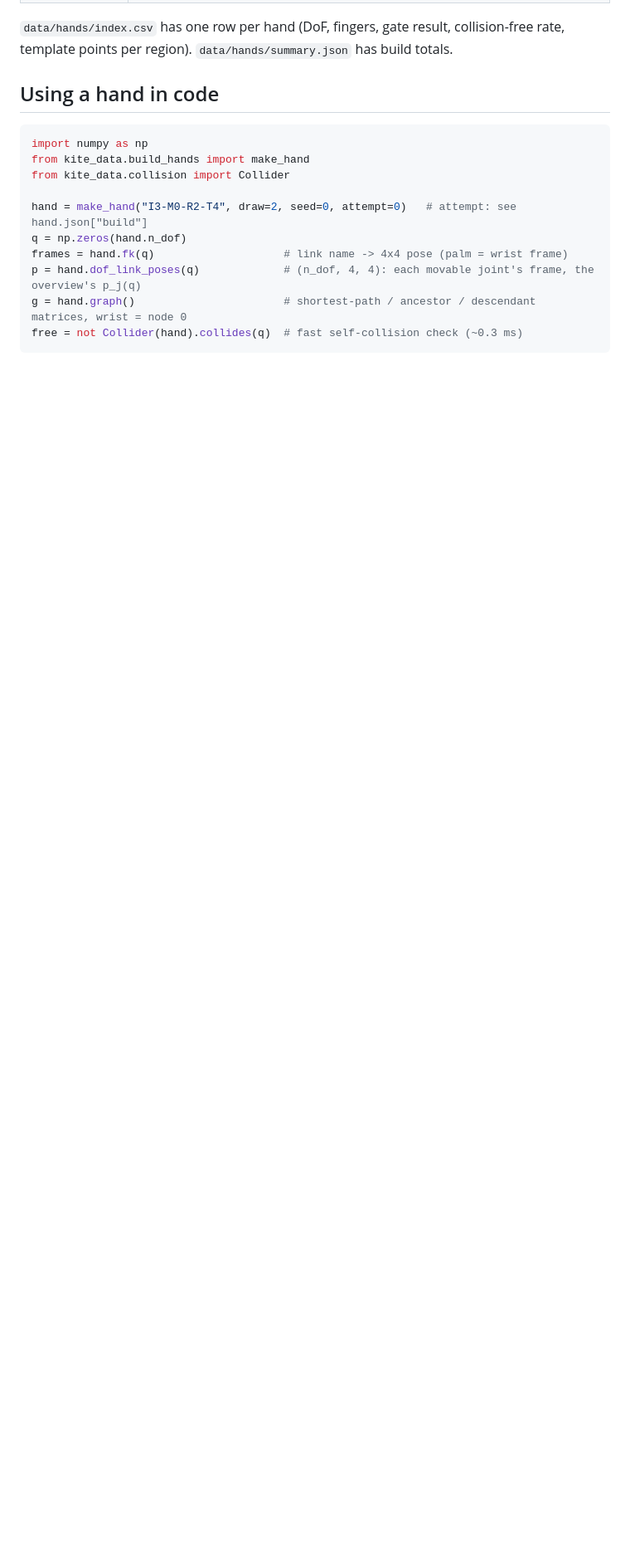
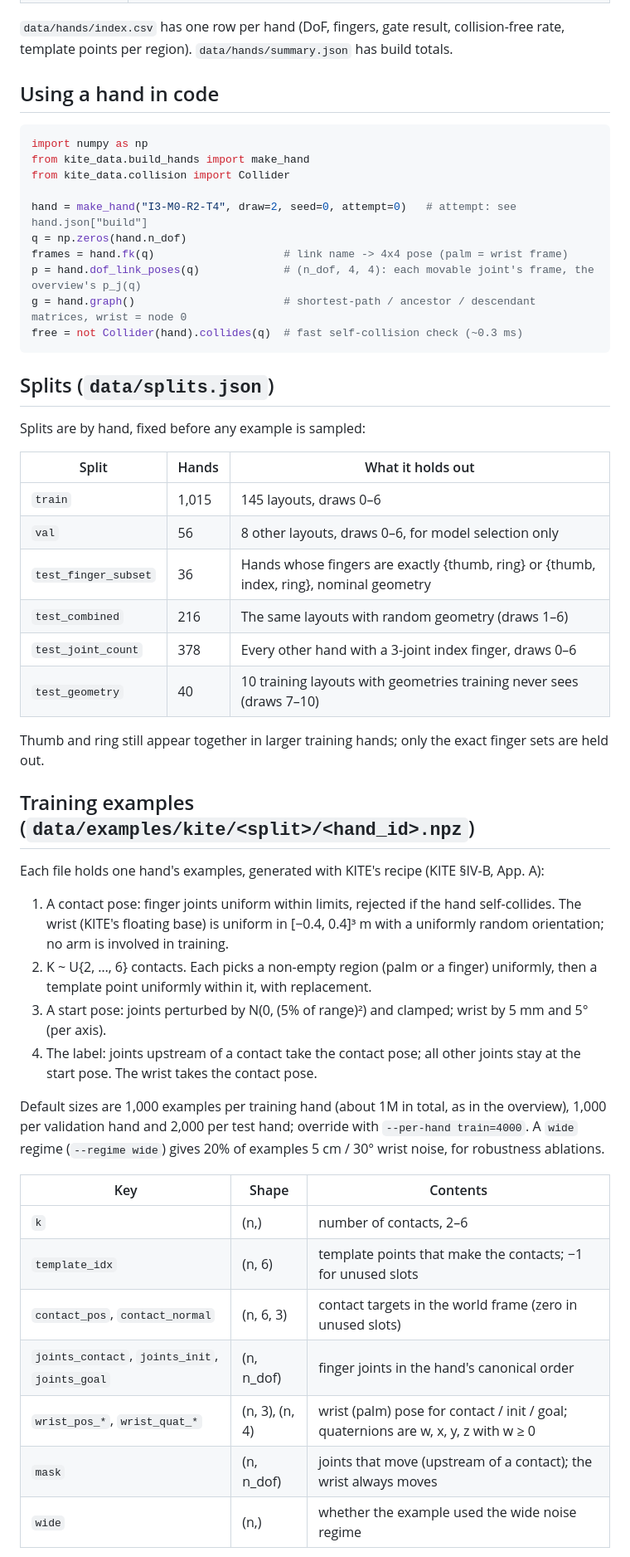
Before and after one commit to KilroyHere/get-ur-kite-dataset, a Markdown page: README.md, the part around one of its changes. Shown at 83% size. GitHub-like rendering; blank space fills up the shorter version.

````diff
--- a/README.md
+++ b/README.md
@@ -53,3 +56,39 @@ g = hand.graph()                       # shortest-path / ancestor / descendant m
 free = not Collider(hand).collides(q)  # fast self-collision check (~0.3 ms)
 ```
 
+## Splits (`data/splits.json`)
+
+Splits are by hand, fixed before any example is sampled:
+
+| Split | Hands | What it holds out |
+| --- | --- | --- |
+| `train` | 1,015 | 145 layouts, draws 0–6 |
+| `val` | 56 | 8 other layouts, draws 0–6, for model selection only |
+| `test_finger_subset` | 36 | Hands whose fingers are exactly {thumb, ring} or {thumb, index, ring}, nominal geometry |
+| `test_combined` | 216 | The same layouts with random geometry (draws 1–6) |
+| `test_joint_count` | 378 | Every other hand with a 3-joint index finger, draws 0–6 |
+| `test_geometry` | 40 | 10 training layouts with geometries training never sees (draws 7–10) |
+
+Thumb and ring still appear together in larger training hands; only the exact finger sets are held out.
+
+## Training examples (`data/examples/kite/<split>/<hand_id>.npz`)
+
+Each file holds one hand's examples, generated with KITE's recipe (KITE §IV-B, App. A):
+
+1. A contact pose: finger joints uniform within limits, rejected if the hand self-collides. The wrist (KITE's floating base) is uniform in [−0.4, 0.4]³ m with a uniformly random orientation; no arm is involved in training.
+2. K ~ U{2, …, 6} contacts. Each picks a non-empty region (palm or a finger) uniformly, then a template point uniformly within it, with replacement.
+3. A start pose: joints perturbed by N(0, (5% of range)²) and clamped; wrist by 5 mm and 5° (per axis).
+4. The label: joints upstream of a contact take the contact pose; all other joints stay at the start pose. The wrist takes the contact pose.
+
+Default sizes are 1,000 examples per training hand (about 1M in total, as in the overview), 1,000 per validation hand and 2,000 per test hand; override with `--per-hand train=4000`. A `wide` regime (`--regime wide`) gives 20% of examples 5 cm / 30° wrist noise, for robustness ablations.
+
+| Key | Shape | Contents |
+| --- | --- | --- |
+| `k` | (n,) | number of contacts, 2–6 |
+| `template_idx` | (n, 6) | template points that make the contacts; −1 for unused slots |
+| `contact_pos`, `contact_normal` | (n, 6, 3) | contact targets in the world frame (zero in unused slots) |
+| `joints_contact`, `joints_init`, `joints_goal` | (n, n_dof) | finger joints in the hand's canonical order |
+| `wrist_pos_*`, `wrist_quat_*` | (n, 3), (n, 4) | wrist (palm) pose for contact / init / goal; quaternions are w, x, y, z with w ≥ 0 |
+| `mask` | (n, n_dof) | joints that move (upstream of a contact); the wrist always moves |
+| `wide` | (n,) | whether the example used the wide noise regime |
+
````
Also changed, not shown: other parts of README.md (+12 -3 lines), DATA_GENERATION_PLAN.md (+27 -12 lines), docs/example_targets.png (added), 7 other files.
